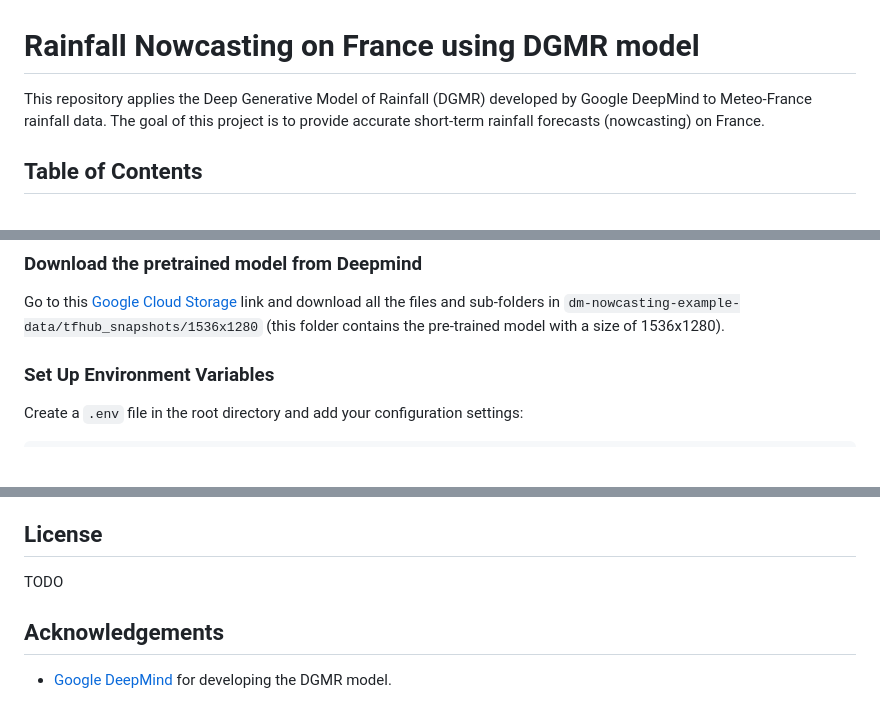
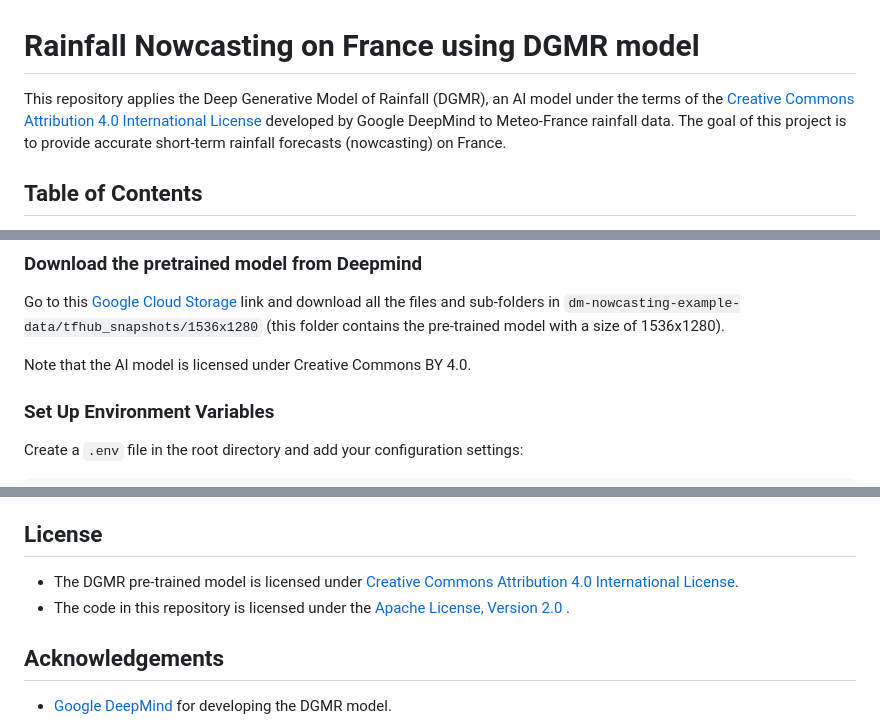
Before and after one commit to meteofrance/dgmr, a Markdown page: README.md, 3 parts joined by grey strips. Drawn GitHub-style; blank space fills up the shorter version.

Commit message:
adding licenses (pretrained model + code)

````diff
--- a/README.md
+++ b/README.md
@@ -1,6 +1,7 @@
 # Rainfall Nowcasting on France using DGMR model
 
-This repository applies the Deep Generative Model of Rainfall (DGMR) developed by Google DeepMind to Meteo-France rainfall data. The goal of this project is to provide accurate short-term rainfall forecasts (nowcasting) on France.
+This repository applies the Deep Generative Model of Rainfall (DGMR), an AI model under the terms of the
+[Creative Commons Attribution 4.0 International License](creativecommons.org/licenses/by/4.0/) developed by Google DeepMind to Meteo-France rainfall data. The goal of this project is to provide accurate short-term rainfall forecasts (nowcasting) on France.
 
 ## Table of Contents
 - [Features](#features)
@@ -57,6 +58,8 @@ If you already don't have an account on the [Météo-France's portal](https://po
 
 Go to this [Google Cloud Storage](https://console.cloud.google.com/storage/browser/dm-nowcasting-example-data?pageState=(%22StorageObjectListTable%22:(%22f%22:%22%255B%255D%22))&project=friendly-retina-382415) link and download all the files and sub-folders in `dm-nowcasting-example-data/tfhub_snapshots/1536x1280` (this folder contains the pre-trained model with a size of 1536x1280).
 
+Note that the AI model is licensed under Creative Commons BY 4.0.
+
 ### Set Up Environment Variables
 Create a `.env` file in the root directory and add your configuration settings:
 ```plaintext
@@ -108,7 +111,9 @@ The DGMR model is a state-of-the-art generative model designed for weather nowca
 For more details, please see Ravuri, S., Lenc, K., Willson, M. et al. Skilful precipitation nowcasting using deep generative models of radar. Nature 597, 672–677 (2021). https://doi.org/10.1038/s41586-021-03854-z. A notebook is also availbale as a supplement to the article : [notebook](https://github.com/google-deepmind/deepmind-research/tree/master/nowcasting)
 
 ## License
-TODO
+
+- The DGMR pre-trained model is licensed under [Creative Commons Attribution 4.0 International License](creativecommons.org/licenses/by/4.0/).
+- The code in this repository is licensed under the [Apache License, Version 2.0 ](https://apache.org/licenses/LICENSE-2.0).
 
 ## Acknowledgements
 - [Google DeepMind](https://doi.org/10.1038/s41586-021-03854-z) for developing the DGMR model.
````
